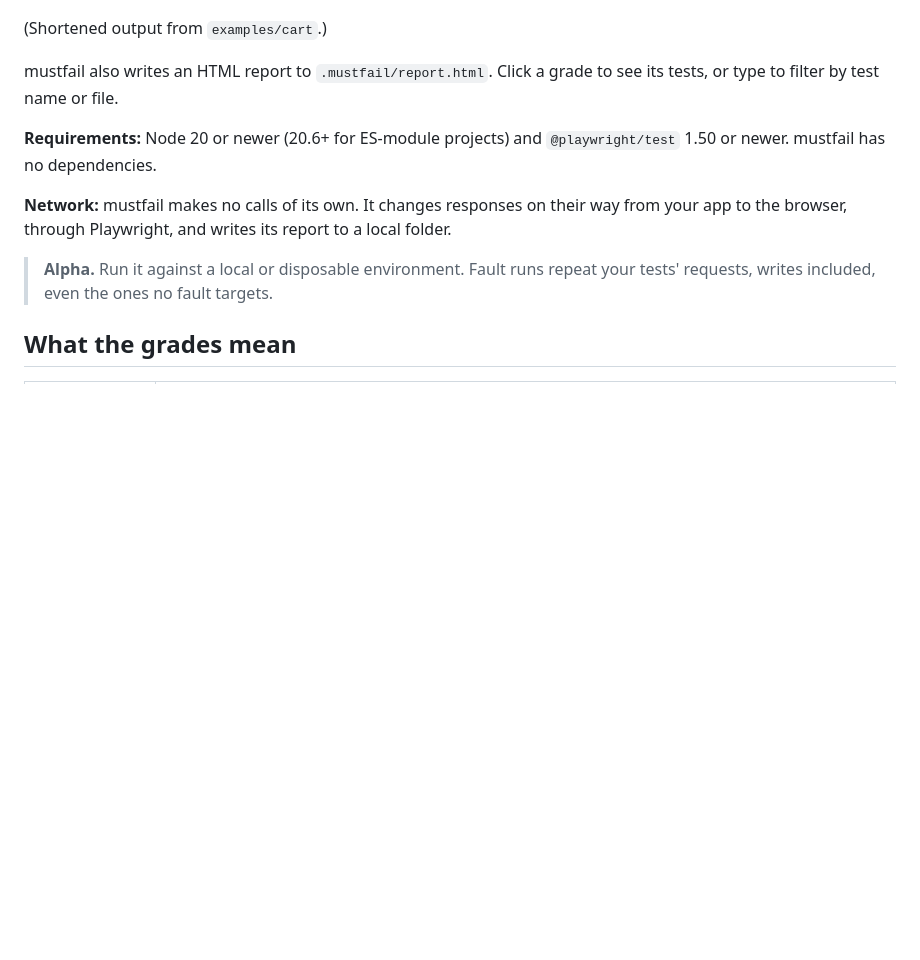
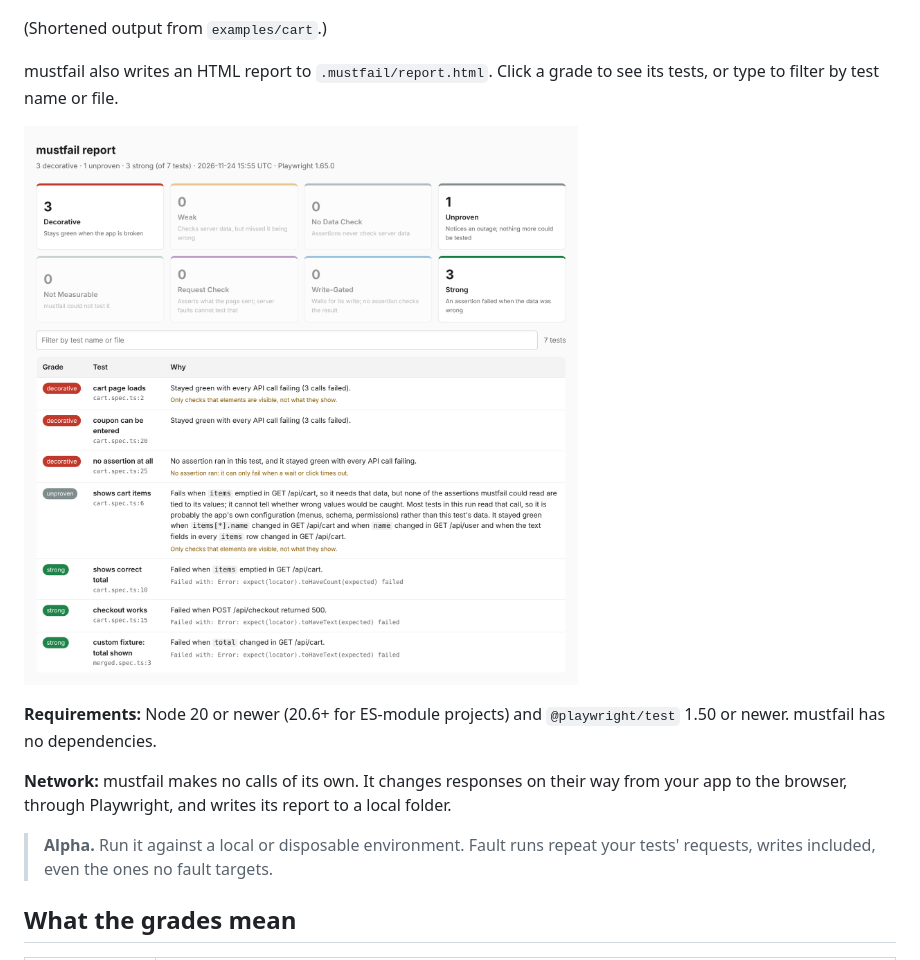
Before and after one commit to ashwink-tech/mustfail, a Markdown page: README.md, the part around the change. GitHub-like rendering; pictures changed too: docs/report.png (added); blank space fills up the shorter version.

Commit message:
README: screenshot of the HTML report [skip ci]
From examples/cart, example data only.

Co-Authored-By: Claude Opus 5.5 <noreply@anthropic.com>
Claude-Session: https://claude.ai/code/session_01PScrHRrwhRTZrNY5NThRjg

```diff
--- a/README.md
+++ b/README.md
@@ -29,6 +29,8 @@ STRONG — An assertion failed when the data was wrong
 (Shortened output from `examples/cart`.)
 
 mustfail also writes an HTML report to `.mustfail/report.html`. Click a grade to see its tests, or type to filter by test name or file.
+
+![The HTML report for examples/cart: grade tiles, then each test with its grade and the reason](https://raw.githubusercontent.com/ashwink-tech/mustfail/main/docs/report.png)
 
 **Requirements:** Node 20 or newer (20.6+ for ES-module projects) and `@playwright/test` 1.50 or newer. mustfail has no dependencies.
 
```
